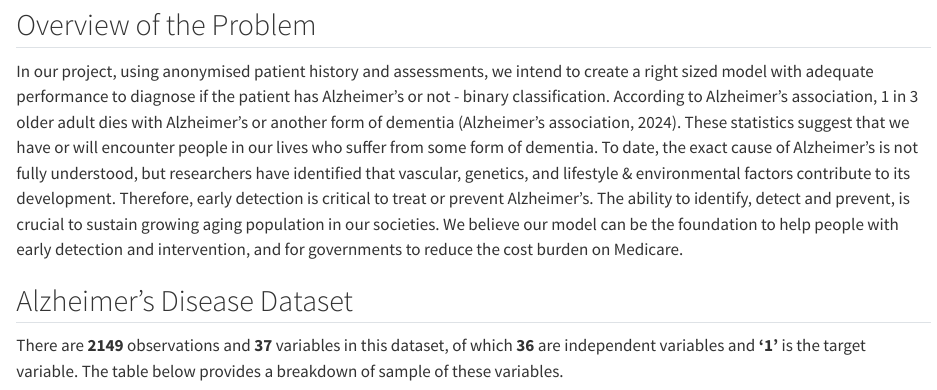
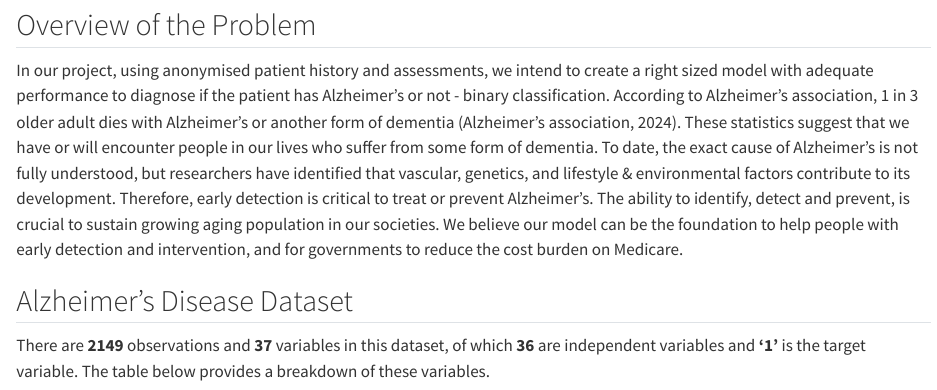
Before and after one commit to bijobv/AlzheimersFinalReport, a Quarto document (Final Report.qmd): the page in a window 1100 px wide, from 1930 px down before the commit and from 1890 px down after it, so that both start at the same text. Rendered offline with R 4.5, knitr and Pandoc in place of Quarto, with nearby package versions; long lines of code are wrapped.

Commit message:
Hong updates

````diff
--- a/Final Report.qmd
+++ b/Final Report.qmd
@@ -212,7 +212,7 @@ In our project, using anonymised patient history and assessments, we intend to c
 
 ## Alzheimer's Disease Dataset
 
-There are **`r nrow(alzdata)`** observations and **`r ncol(alzdata)`** variables in this dataset, of which **`r (ncol(alzdata)-1)`** are independent variables and **'1'** is the target variable. The table below provides a breakdown of sample of these variables.
+There are **`r nrow(alzdata)`** observations and **`r ncol(alzdata)`** variables in this dataset, of which **`r (ncol(alzdata)-1)`** are independent variables and **'1'** is the target variable. The table below provides a breakdown of these variables.
 
 ```{r, data_description, fold: true, echo=FALSE, message=FALSE}
 
````
